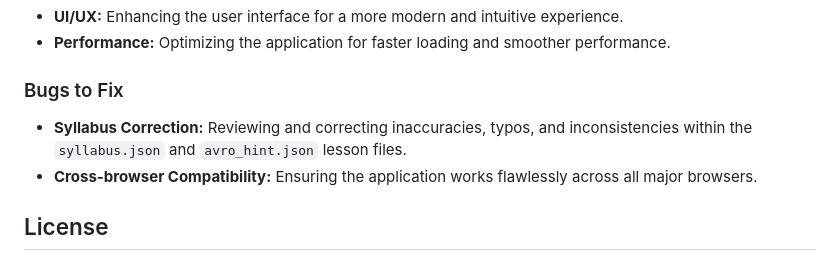
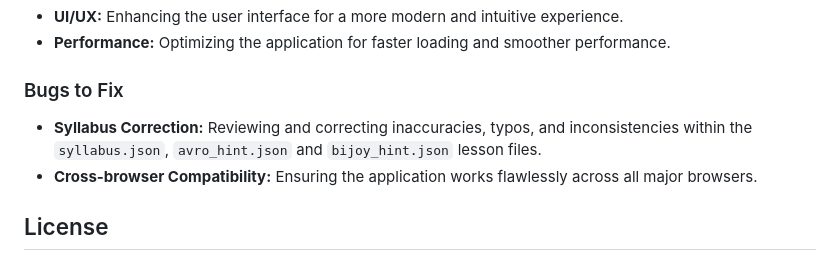
Before and after one commit to awtawsif/bangla-typing, a Markdown page: README.md, the part around the change. Rendered like a GitHub page.

```diff
--- a/README.md
+++ b/README.md
@@ -97,7 +97,7 @@ Here's a roadmap of what's planned for the future of the Bangla Typing Tutor.
 
 ### Bugs to Fix
 
-*   **Syllabus Correction:** Reviewing and correcting inaccuracies, typos, and inconsistencies within the `syllabus.json` and `avro_hint.json` lesson files.
+*   **Syllabus Correction:** Reviewing and correcting inaccuracies, typos, and inconsistencies within the `syllabus.json`, `avro_hint.json` and `bijoy_hint.json` lesson files.
 *   **Cross-browser Compatibility:** Ensuring the application works flawlessly across all major browsers.
 
 ## License
```
